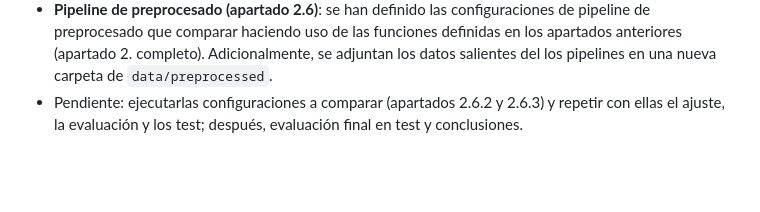
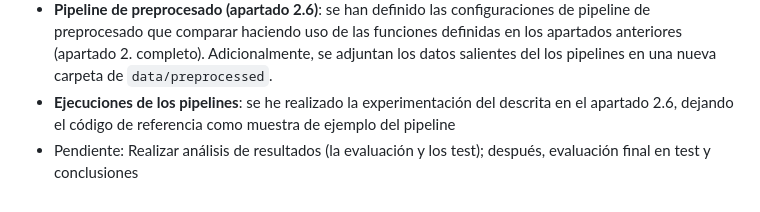
Before and after one commit to alberct96/ML-Entregable1, a Markdown page: README.md, the part around the change. GitHub-like rendering; blank space fills up the shorter version.

Commit message:
Actualización README
- Añadidas actualizaciones relacionadas con la ejecución de los experimentos y busqueda de hiperparámetros
- TODO: Análisis de resultados

```diff
--- a/README.md
+++ b/README.md
@@ -93,4 +93,5 @@ La semilla aleatoria está fijada (`SEED = 42`) para que los resultados sean rep
 - **Refactorización**: la limpieza del apartado 2.2 se agrupa en una función que se reutiliza en todo el notebook.
 - **Pipeline de preprocesado (apartado 2.6.1)**: una función une todas las técnicas en un `Pipeline` de imblearn, en este orden: limpieza, preparación de las numéricas, SMOTENC (opcional) y codificación de las categóricas.
 - **Pipeline de preprocesado (apartado 2.6)**: se han definido las configuraciones de pipeline de preprocesado que comparar haciendo uso de las funciones definidas en los apartados anteriores (apartado 2. completo). Adicionalmente, se adjuntan los datos salientes del los pipelines en una nueva carpeta de `data/preprocessed`.
-- Pendiente: ejecutarlas configuraciones a comparar (apartados 2.6.2 y 2.6.3) y repetir con ellas el ajuste, la evaluación y los test; después, evaluación final en test y conclusiones.
+- **Ejecuciones de los pipelines**: se he realizado la experimentación del descrita en el apartado 2.6, dejando el código de referencia como muestra de ejemplo del pipeline
+- Pendiente: Realizar análisis de resultados (la evaluación y los test); después, evaluación final en test y conclusiones
```
